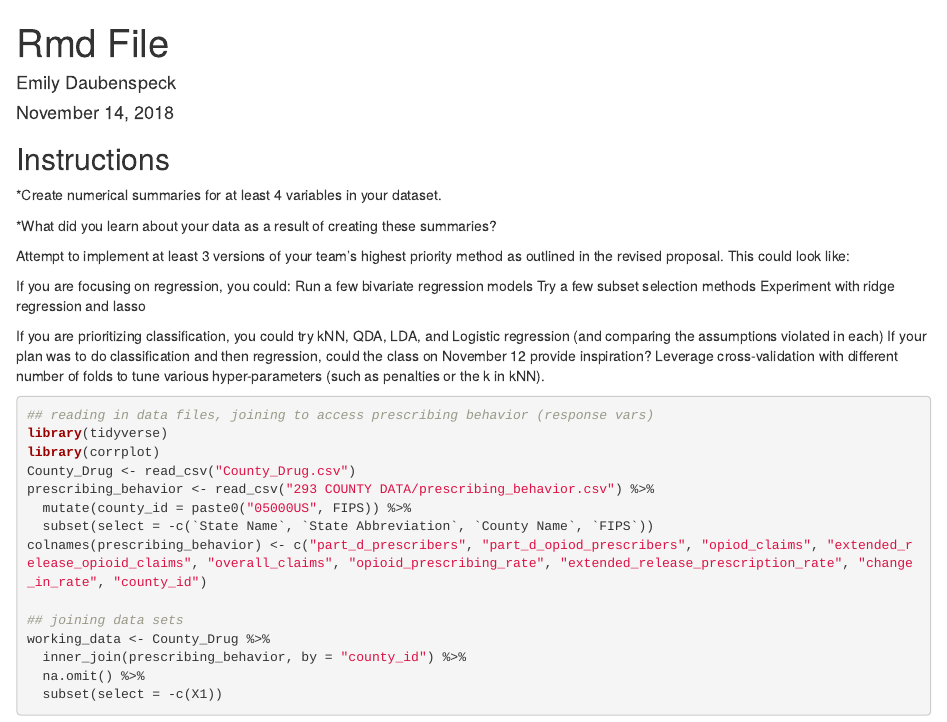
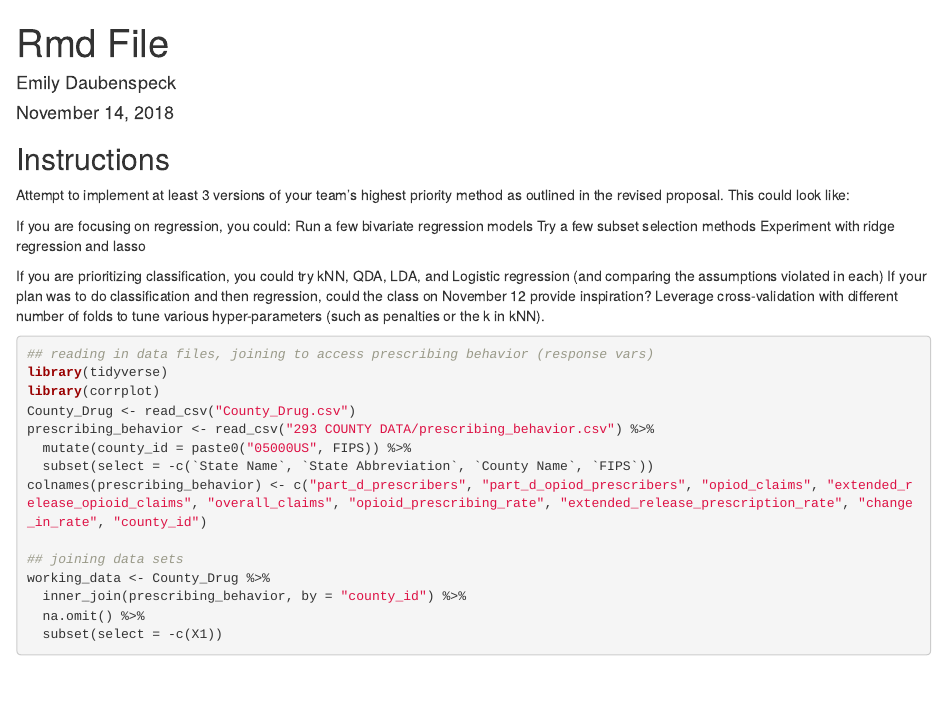
Before and after one commit to jybaran/country_drug, an R Markdown document (Rmd File.Rmd): the page in a window 1100 px wide, from its top. Rendered offline with R 4.5, knitr and Pandoc, with nearby package versions; some code elsewhere in the file could not run offline.

Commit message:
Took out instructions for pieces already completed.

```diff
--- a/Rmd File.Rmd
+++ b/Rmd File.Rmd
@@ -9,9 +9,6 @@ editor_options:
 
 ## Instructions
 
-*Create numerical summaries for at least 4 variables in your dataset.
-
-*What did you learn about your data as a result of creating these summaries?
 
 Attempt to implement at least 3 versions of your team's highest priority method as outlined in the revised proposal. This could look like:
 
```
